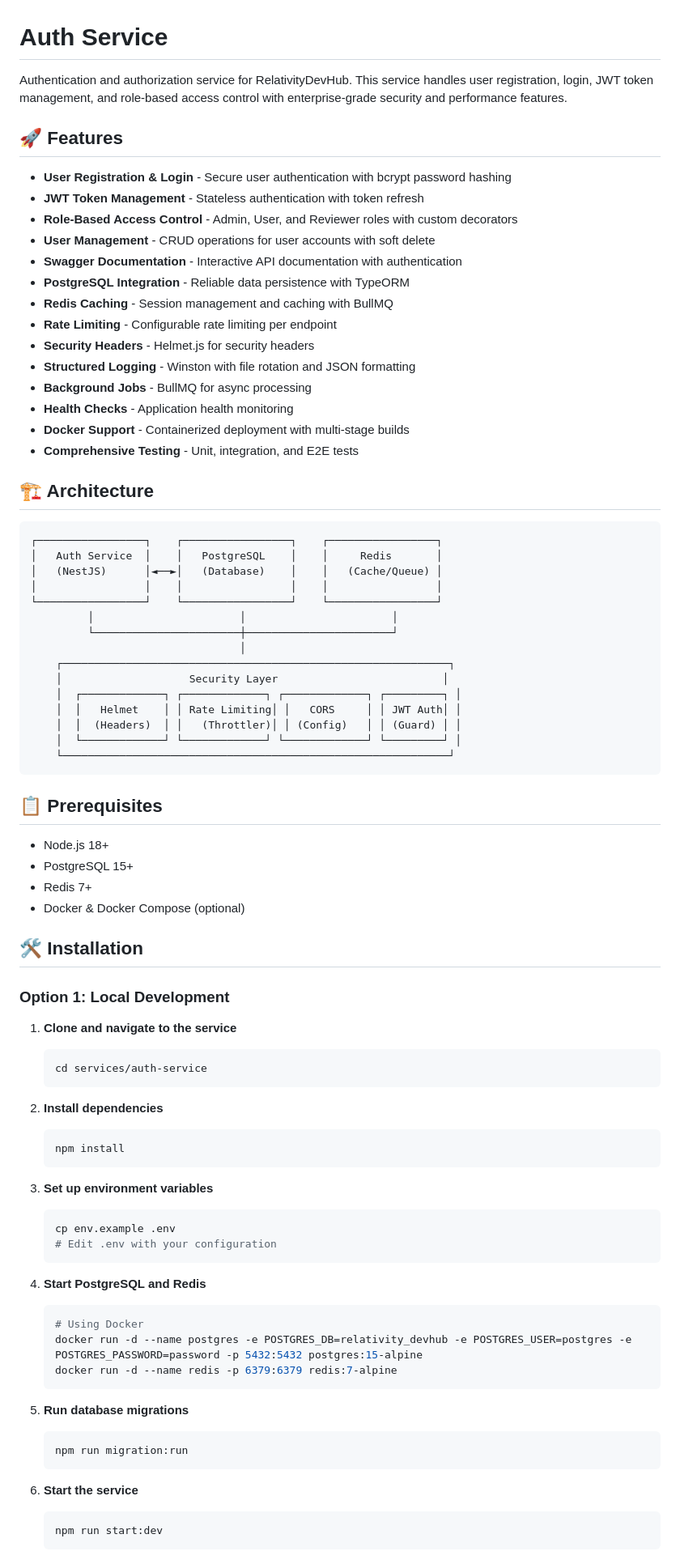
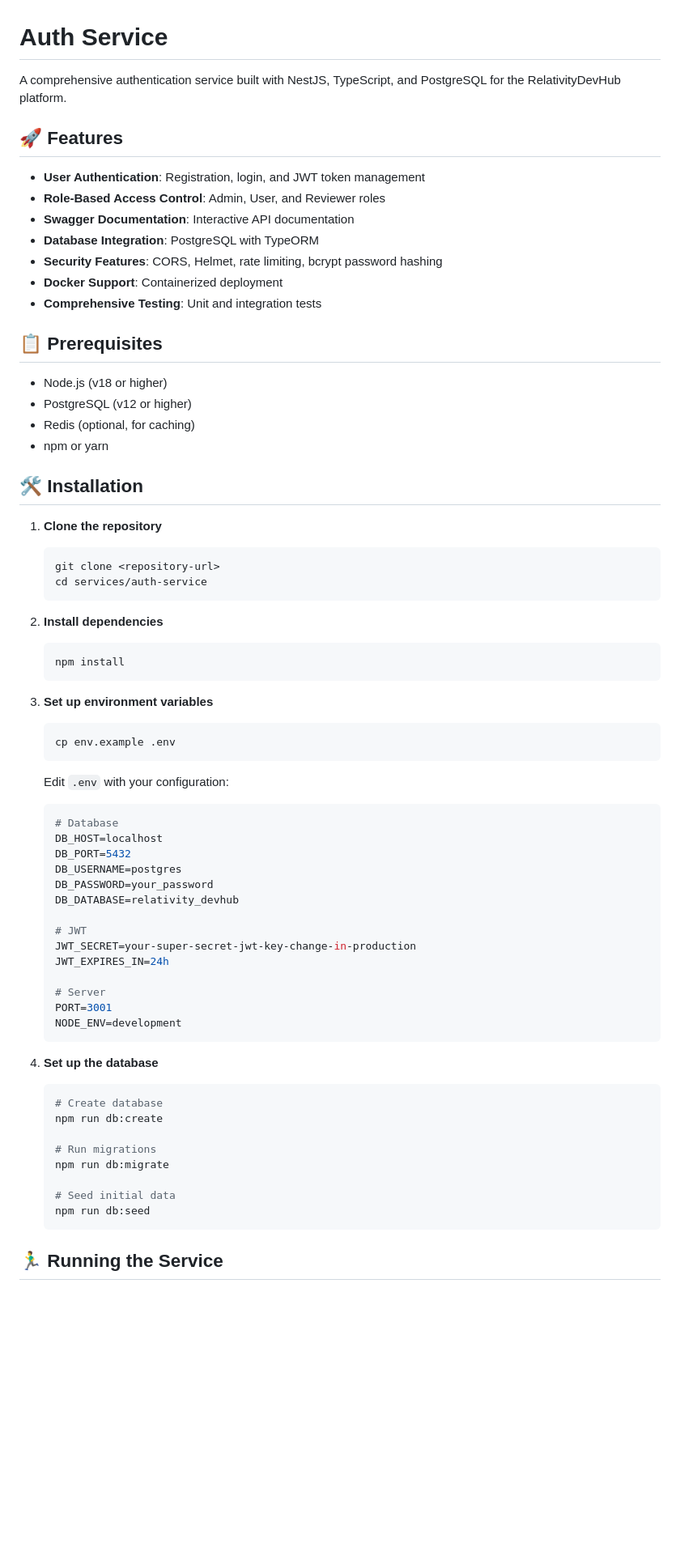
Before and after one commit to PraJay25/RelativityDevHub, a Markdown page: services/auth-service/README.md, the part around one of its changes. Shown at 81% size. GitHub-like rendering; blank space fills up the shorter version.

````diff
--- a/services/auth-service/README.md
+++ b/services/auth-service/README.md
@@ -1,57 +1,29 @@
 # Auth Service
 
-Authentication and authorization service for RelativityDevHub. This service handles user registration, login, JWT token management, and role-based access control with enterprise-grade security and performance features.
+A comprehensive authentication service built with NestJS, TypeScript, and PostgreSQL for the RelativityDevHub platform.
 
 ## 🚀 Features
 
-- **User Registration & Login** - Secure user authentication with bcrypt password hashing
-- **JWT Token Management** - Stateless authentication with token refresh
-- **Role-Based Access Control** - Admin, User, and Reviewer roles with custom decorators
-- **User Management** - CRUD operations for user accounts with soft delete
-- **Swagger Documentation** - Interactive API documentation with authentication
-- **PostgreSQL Integration** - Reliable data persistence with TypeORM
-- **Redis Caching** - Session management and caching with BullMQ
-- **Rate Limiting** - Configurable rate limiting per endpoint
-- **Security Headers** - Helmet.js for security headers
-- **Structured Logging** - Winston with file rotation and JSON formatting
-- **Background Jobs** - BullMQ for async processing
-- **Health Checks** - Application health monitoring
-- **Docker Support** - Containerized deployment with multi-stage builds
-- **Comprehensive Testing** - Unit, integration, and E2E tests
-
-## 🏗️ Architecture
-
-```
-┌─────────────────┐    ┌─────────────────┐    ┌─────────────────┐
-│   Auth Service  │    │   PostgreSQL    │    │     Redis       │
-│   (NestJS)      │◄──►│   (Database)    │    │   (Cache/Queue) │
-│                 │    │                 │    │                 │
-└─────────────────┘    └─────────────────┘    └─────────────────┘
-         │                       │                       │
-         └───────────────────────┼───────────────────────┘
-                                 │
-    ┌─────────────────────────────────────────────────────────────┐
-    │                    Security Layer                          │
-    │  ┌─────────────┐ ┌─────────────┐ ┌─────────────┐ ┌─────────┐ │
-    │  │   Helmet    │ │ Rate Limiting│ │   CORS     │ │ JWT Auth│ │
-    │  │  (Headers)  │ │   (Throttler)│ │ (Config)   │ │ (Guard) │ │
-    │  └─────────────┘ └─────────────┘ └─────────────┘ └─────────┘ │
-    └─────────────────────────────────────────────────────────────┘
-```
+- **User Authentication**: Registration, login, and JWT token management
+- **Role-Based Access Control**: Admin, User, and Reviewer roles
+- **Swagger Documentation**: Interactive API documentation
+- **Database Integration**: PostgreSQL with TypeORM
+- **Security Features**: CORS, Helmet, rate limiting, bcrypt password hashing
+- **Docker Support**: Containerized deployment
+- **Comprehensive Testing**: Unit and integration tests
 
 ## 📋 Prerequisites
 
-- Node.js 18+
-- PostgreSQL 15+
-- Redis 7+
-- Docker & Docker Compose (optional)
+- Node.js (v18 or higher)
+- PostgreSQL (v12 or higher)
+- Redis (optional, for caching)
+- npm or yarn
 
 ## 🛠️ Installation
 
-### Option 1: Local Development
-
-1. **Clone and navigate to the service**
+1. **Clone the repository**
    ```bash
+   git clone <repository-url>
    cd services/auth-service
    ```
 
@@ -63,23 +35,37 @@ Authentication and authorization service for RelativityDevHub. This service hand
 3. **Set up environment variables**
    ```bash
    cp env.example .env
-   # Edit .env with your configuration
    ```
 
-4. **Start PostgreSQL and Redis**
-   ```bash
-   # Using Docker
-   docker run -d --name postgres -e POSTGRES_DB=relativity_devhub -e POSTGRES_USER=postgres -e POSTGRES_PASSWORD=password -p 5432:5432 postgres:15-alpine
-   docker run -d --name redis -p 6379:6379 redis:7-alpine
+   Edit `.env` with your configuration:
+   ```env
+   # Database
+   DB_HOST=localhost
+   DB_PORT=5432
+   DB_USERNAME=postgres
+   DB_PASSWORD=your_password
+   DB_DATABASE=relativity_devhub
+
+   # JWT
+   JWT_SECRET=your-super-secret-jwt-key-change-in-production
+   JWT_EXPIRES_IN=24h
+
+   # Server
+   PORT=3001
+   NODE_ENV=development
    ```
 
-5. **Run database migrations**
+4. **Set up the database**
    ```bash
-   npm run migration:run
+   # Create database
+   npm run db:create
+
+   # Run migrations
+   npm run db:migrate
+
+   # Seed initial data
+   npm run db:seed
    ```
 
-6. **Start the service**
-   ```bash
-   npm run start:dev
-   ```
+## 🏃‍♂️ Running the Service
 
````
Also changed, not shown: other parts of services/auth-service/README.md (+184 -310 lines).
